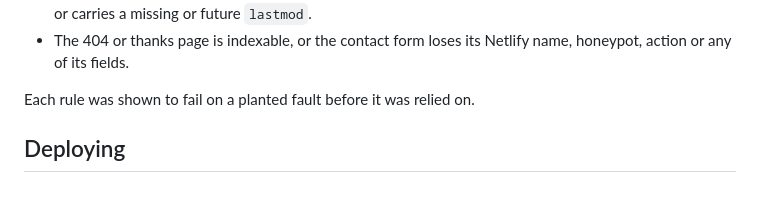
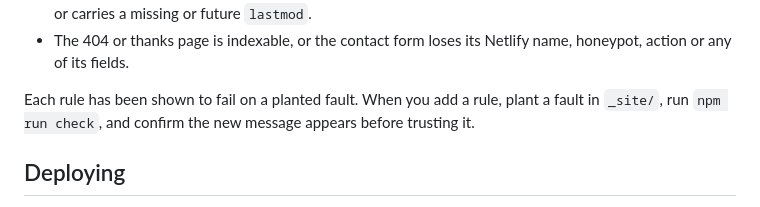
Before and after one commit to randommonicle/propertyappdev-site, a Markdown page: README.md, the part around the change. GitHub-like rendering.

Commit message:
README: state what the planted-fault checks actually cover
Earlier commit messages on this branch said every new check-site rule
had been planted and seen to fail. That was not true for about a dozen
of them: lang, a second <title>, a missing description, og:url and
og:title, unparseable or missing JSON-LD, duplicate, foreign, dead or
noindex sitemap entries, an invalid lastmod, the thanks page's noindex,
and a missing form or 404. All of those have now been planted against a
fresh build and each produced its own failure. The README now says so,
and says how to prove a new rule before relying on it.

Co-Authored-By: Claude Opus 5.5 <noreply@anthropic.com>

```diff
--- a/README.md
+++ b/README.md
@@ -71,7 +71,8 @@ Both commands behave the same in PowerShell, cmd.exe and Git Bash.
 - The 404 or thanks page is indexable, or the contact form loses its Netlify name, honeypot,
   action or any of its fields.
 
-Each rule was shown to fail on a planted fault before it was relied on.
+Each rule has been shown to fail on a planted fault. When you add a rule, plant a fault
+in `_site/`, run `npm run check`, and confirm the new message appears before trusting it.
 
 ## Deploying
 
```
